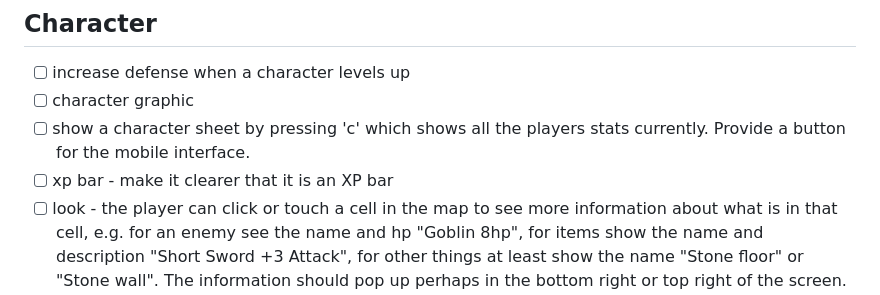
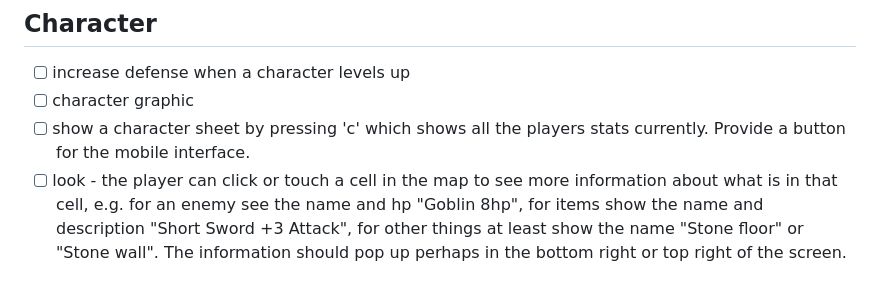
Before and after one commit to julianchurchill/2d-dungeon-crawler, a Markdown page: TODO.md, the part around the change. Rendered like a GitHub page.

Commit message:
Remove 'xp bar clarity' TODO item — addressed by HUD improvements
Co-Authored-By: Claude Sonnet 4.6 <noreply@anthropic.com>

```diff
--- a/TODO.md
+++ b/TODO.md
@@ -55,7 +55,6 @@
 - [ ] increase defense when a character levels up
 - [ ] character graphic
 - [ ] show a character sheet by pressing 'c' which shows all the players stats currently. Provide a button for the mobile interface.
-- [ ] xp bar - make it clearer that it is an XP bar
 - [ ] look - the player can click or touch a cell in the map to see more information about what is in that cell, e.g. for an enemy see the name and hp "Goblin 8hp", for items show the name and description "Short Sword +3 Attack", for other things at least show the name "Stone floor" or "Stone wall". The information should pop up perhaps in the bottom right or top right of the screen. Position appropriately for mobile devices. Using look does not advance the game turn. Look can only be used on cells that is in the character's line of sight.
 - [ ] look cursor - a cursor can be activated on non-touch devices with 'l' and deactivated with ESC. When activated the player can move the cursor around the map with the direction keys to highlight the thing that is being looked at. The cursor starts on the player.
 - [x] hold keys for continued movement
```
